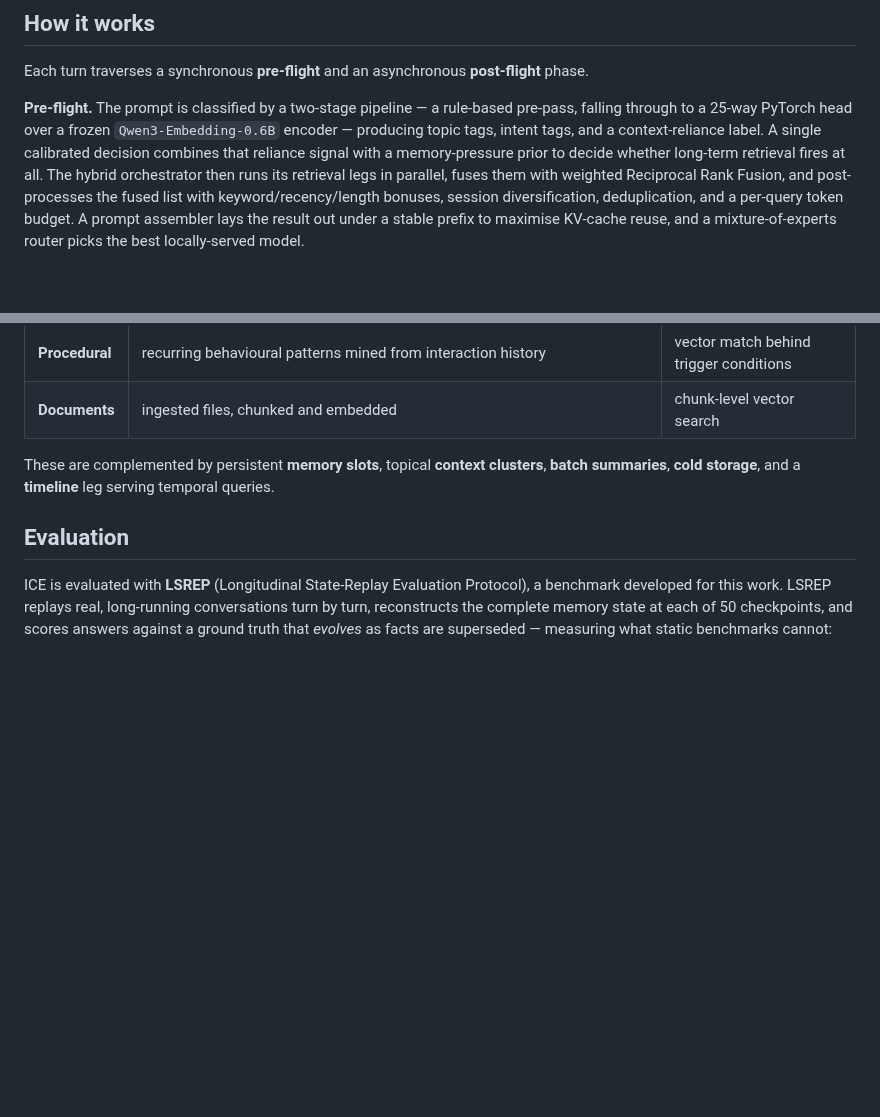
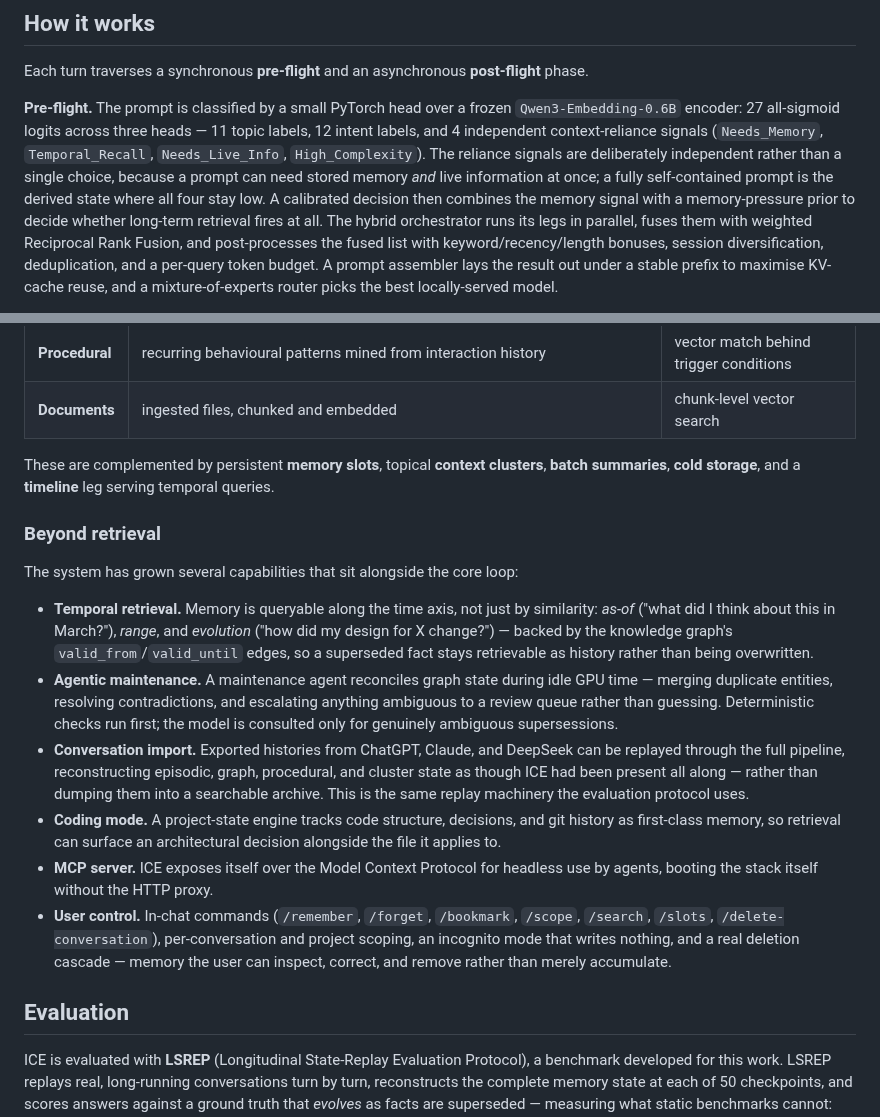
Before and after one commit to Deepnar/ice, a Markdown page: README.md, 2 parts joined by grey strips. GitHub-like rendering; blank space fills up the shorter version.

Commit message:
Correct classifier description and document capabilities beyond retrieval
The classifier section described the retired v1 head (25 logits, a softmax
context-reliance head, and the DI3 pre-pass deleted in D8). It now describes the
live v2 head: 27 all-sigmoid logits across topic, intent and four independent
reliance signals. Adds temporal retrieval, agentic maintenance, conversation
import, coding mode, the MCP surface, and user-control commands, none of which
were previously mentioned.

```diff
--- a/README.md
+++ b/README.md
@@ -49,11 +49,15 @@ governed by what you leave out.
 
 Each turn traverses a synchronous **pre-flight** and an asynchronous **post-flight** phase.
 
-**Pre-flight.** The prompt is classified by a two-stage pipeline — a rule-based pre-pass,
-falling through to a 25-way PyTorch head over a frozen `Qwen3-Embedding-0.6B` encoder —
-producing topic tags, intent tags, and a context-reliance label. A single calibrated decision
-combines that reliance signal with a memory-pressure prior to decide whether long-term
-retrieval fires at all. The hybrid orchestrator then runs its retrieval legs in parallel,
+**Pre-flight.** The prompt is classified by a small PyTorch head over a frozen
+`Qwen3-Embedding-0.6B` encoder: 27 all-sigmoid logits across three heads — 11 topic labels,
+12 intent labels, and 4 independent context-reliance signals (`Needs_Memory`,
+`Temporal_Recall`, `Needs_Live_Info`, `High_Complexity`). The reliance signals are deliberately
+independent rather than a single choice, because a prompt can need stored memory *and* live
+information at once; a fully self-contained prompt is the derived state where all four stay
+low. A calibrated decision then combines the memory signal with a memory-pressure prior to
+decide whether long-term retrieval fires at all. The hybrid orchestrator runs its legs in
+parallel,
 fuses them with weighted Reciprocal Rank Fusion, and post-processes the fused list with
 keyword/recency/length bonuses, session diversification, deduplication, and a per-query token
 budget. A prompt assembler lays the result out under a stable prefix to maximise KV-cache
@@ -80,6 +84,32 @@ and eventually archived to cold storage.
 
 These are complemented by persistent **memory slots**, topical **context clusters**, **batch
 summaries**, **cold storage**, and a **timeline** leg serving temporal queries.
+
+### Beyond retrieval
+
+The system has grown several capabilities that sit alongside the core loop:
+
+- **Temporal retrieval.** Memory is queryable along the time axis, not just by similarity:
+  *as-of* ("what did I think about this in March?"), *range*, and *evolution* ("how did my
+  design for X change?") — backed by the knowledge graph's `valid_from`/`valid_until` edges,
+  so a superseded fact stays retrievable as history rather than being overwritten.
+- **Agentic maintenance.** A maintenance agent reconciles graph state during idle GPU time —
+  merging duplicate entities, resolving contradictions, and escalating anything ambiguous to
+  a review queue rather than guessing. Deterministic checks run first; the model is consulted
+  only for genuinely ambiguous supersessions.
+- **Conversation import.** Exported histories from ChatGPT, Claude, and DeepSeek can be
+  replayed through the full pipeline, reconstructing episodic, graph, procedural, and cluster
+  state as though ICE had been present all along — rather than dumping them into a searchable
+  archive. This is the same replay machinery the evaluation protocol uses.
+- **Coding mode.** A project-state engine tracks code structure, decisions, and git history
+  as first-class memory, so retrieval can surface an architectural decision alongside the
+  file it applies to.
+- **MCP server.** ICE exposes itself over the Model Context Protocol for headless use by
+  agents, booting the stack itself without the HTTP proxy.
+- **User control.** In-chat commands (`/remember`, `/forget`, `/bookmark`, `/scope`,
+  `/search`, `/slots`, `/delete-conversation`), per-conversation and project scoping, an
+  incognito mode that writes nothing, and a real deletion cascade — memory the user can
+  inspect, correct, and remove rather than merely accumulate.
 
 ## Evaluation
 
```
